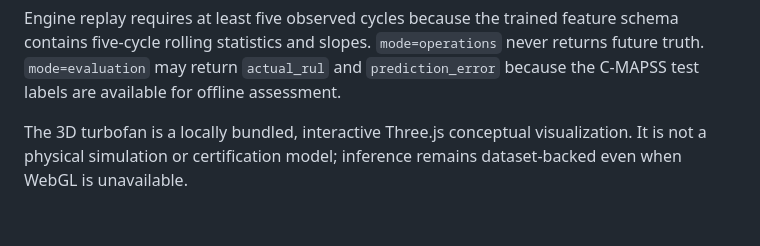
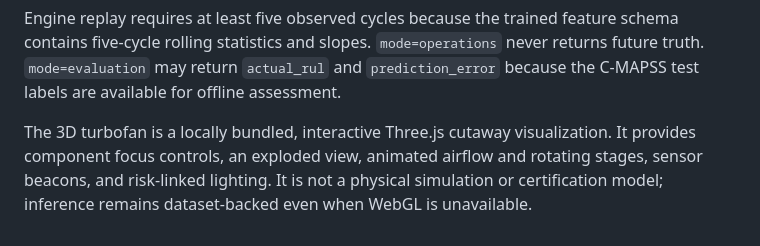
Before and after one commit to Maaskk/industrial-equipment-health-platform, a Markdown page: docs/api.md, the part around the change. Drawn GitHub-style.

```diff
--- a/docs/api.md
+++ b/docs/api.md
@@ -83,6 +83,7 @@ contains five-cycle rolling statistics and slopes. `mode=operations` never retur
 future truth. `mode=evaluation` may return `actual_rul` and `prediction_error` because
 the C-MAPSS test labels are available for offline assessment.
 
-The 3D turbofan is a locally bundled, interactive Three.js conceptual visualization. It
-is not a physical simulation or certification model; inference remains dataset-backed
-even when WebGL is unavailable.
+The 3D turbofan is a locally bundled, interactive Three.js cutaway visualization. It
+provides component focus controls, an exploded view, animated airflow and rotating stages,
+sensor beacons, and risk-linked lighting. It is not a physical simulation or certification
+model; inference remains dataset-backed even when WebGL is unavailable.
```
Also changed, not shown: README.md (+7 -0 lines), docs/demo-checklist.md (+2 -1 lines), docs/screenshots/engine-observatory.png (added), 4 other files.
